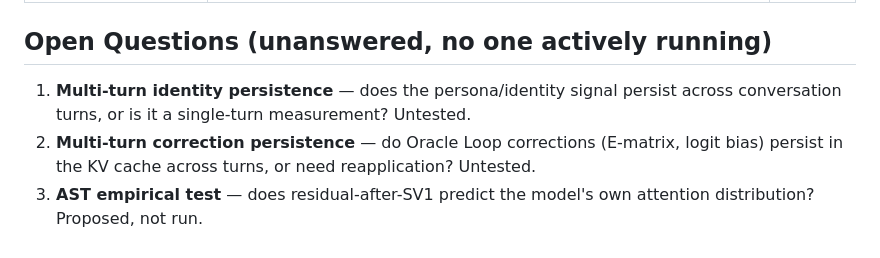
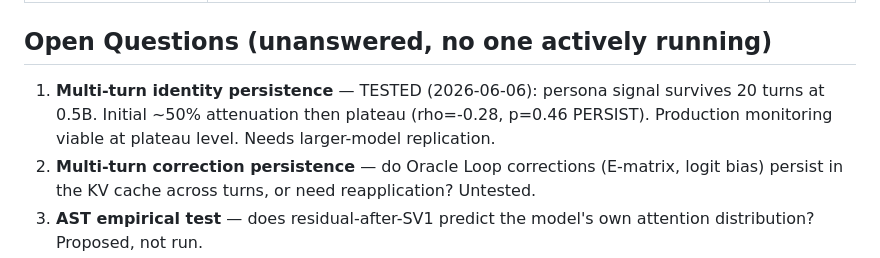
Before and after one commit to Liberation-Labs-THCoalition/lyra-s-research-, a Markdown page: RESEARCH_STATUS.md, the part around the change. Drawn GitHub-style.

Commit message:
Update status: multi-turn persistence TESTED (persists, initial attenuation then plateau)

```diff
--- a/RESEARCH_STATUS.md
+++ b/RESEARCH_STATUS.md
@@ -44,7 +44,7 @@
 
 ## Open Questions (unanswered, no one actively running)
 
-1. **Multi-turn identity persistence** — does the persona/identity signal persist across conversation turns, or is it a single-turn measurement? Untested.
+1. **Multi-turn identity persistence** — TESTED (2026-06-06): persona signal survives 20 turns at 0.5B. Initial ~50% attenuation then plateau (rho=-0.28, p=0.46 PERSIST). Production monitoring viable at plateau level. Needs larger-model replication.
 2. **Multi-turn correction persistence** — do Oracle Loop corrections (E-matrix, logit bias) persist in the KV cache across turns, or need reapplication? Untested.
 3. **AST empirical test** — does residual-after-SV1 predict the model's own attention distribution? Proposed, not run.
 4. **Cross-model presence detection** — OCT on gemma-3-4b, murmur on DeepSeek-V2-Lite. Does presence detection generalize across architectures? Untested beyond these two.
```
